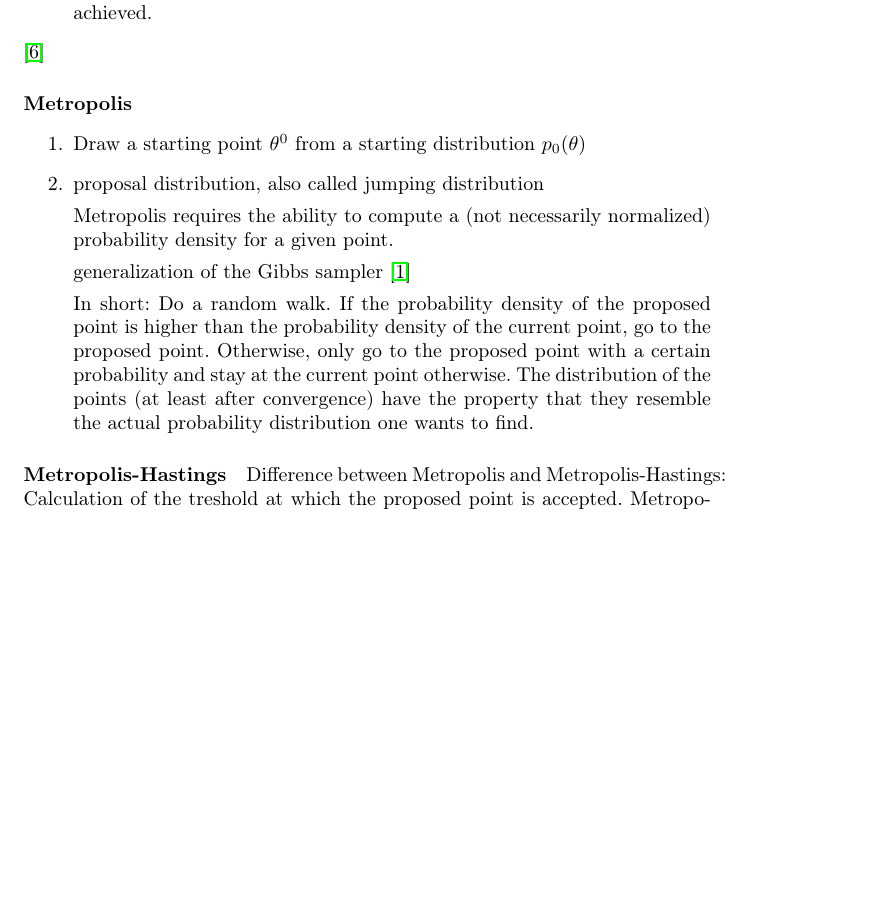
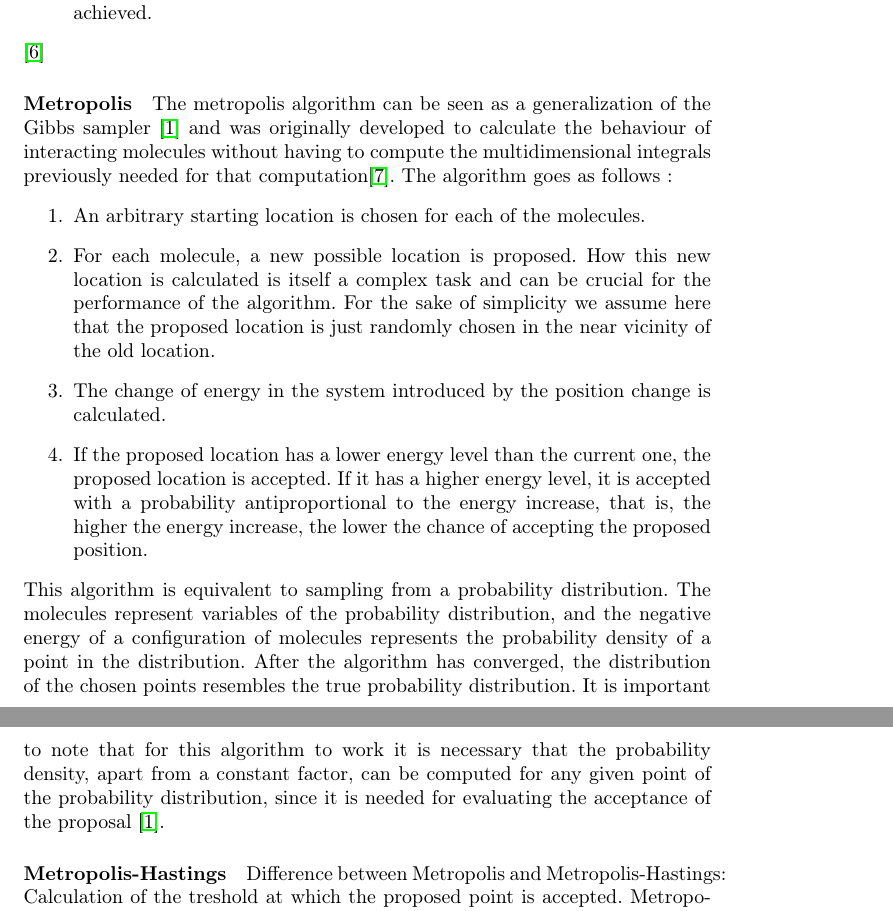
Before and after one commit to jong42/Master_Thesis_CDS, a LaTeX thesis (report/preliminary_thesis.tex): part of page 8 of 29 before the commit and two parts of pages 8 and 9 of 30 after it, the two joined at a grey line, cut so that both start at the same text, the shorter picture padded with empty space. Compiled offline with pdfLaTeX.

Commit message:
Explain Metropolis algorithm

```diff
--- a/report/preliminary_thesis.tex
+++ b/report/preliminary_thesis.tex
@@ -352,19 +351,14 @@ The algorithm works as follows:
 \end{itemize}
 \cite{Martz1994}
 \paragraph{Metropolis}
+The metropolis algorithm can be seen as a generalization of the Gibbs sampler \cite{1439840954} and was originally developed to calculate the behaviour of interacting molecules without having to compute the multidimensional integrals previously needed for that computation\cite{Metropolis1953}. The algorithm goes as follows :
 \begin{enumerate}
-	\item Draw a starting point $\theta^0$ from a starting distribution $p_0(\theta)$
-	\item proposal distribution, also called jumping distribution
-
-Metropolis requires the ability to compute a (not necessarily normalized) probability density for a given point.
-
-generalization of the Gibbs sampler
-\cite{1439840954}
-
-In short: Do a random walk. If the probability density of the proposed point is higher than the probability density of the current point, go to the proposed point. Otherwise, only go to the proposed point with a certain probability and stay at the current point otherwise.
-The distribution of the points (at least after convergence) have the property that they resemble the actual probability distribution one wants to find.
-
+\item An arbitrary starting location is chosen for each of the molecules.
+\item For each molecule, a new possible location is proposed. How this new location is calculated is itself a complex task and can be crucial for the performance of the algorithm. For the sake of simplicity we assume here that the proposed location is just randomly chosen in the near vicinity of the old location.
+\item The change of energy in the system introduced by the position change is calculated.
+\item If the proposed location has a lower energy level than the current one, the proposed location is accepted. If it has a higher energy level, it is accepted with a probability antiproportional to the energy increase, that is, the higher the energy increase, the lower the chance of accepting the proposed position.
 \end{enumerate}
+This algorithm is equivalent to sampling from a probability distribution. The molecules represent variables of the probability distribution, and the negative energy of a configuration of molecules represents the probability density of a point in the distribution. After the algorithm has converged, the distribution of the chosen points resembles the true probability distribution. It is important to note that for this algorithm to work it is necessary that the probability density, apart from a constant factor, can be computed for any given point of the probability distribution, since it is needed for evaluating the acceptance of the proposal \cite{1439840954}.
 \paragraph{Metropolis-Hastings}
 
 Difference between Metropolis and Metropolis-Hastings: Calculation of the treshold at which the proposed point is accepted. Metropolis hastings additionally has the ratio between the proposal distributions in it. Metropolis is chosen in a way that these cancel out.
```
Also changed, not shown: report/preliminary_thesis.tex (15 more changed lines).
